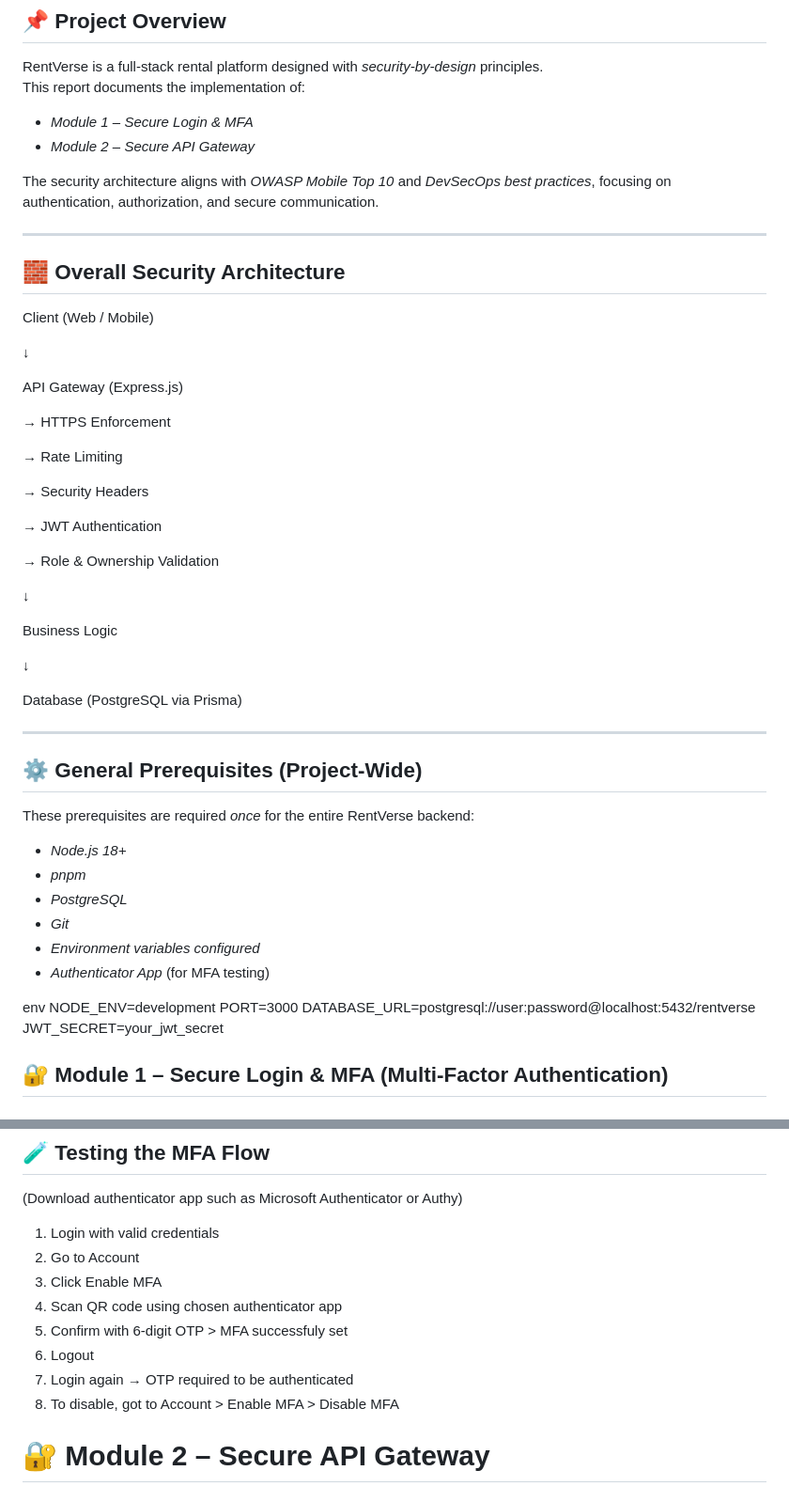
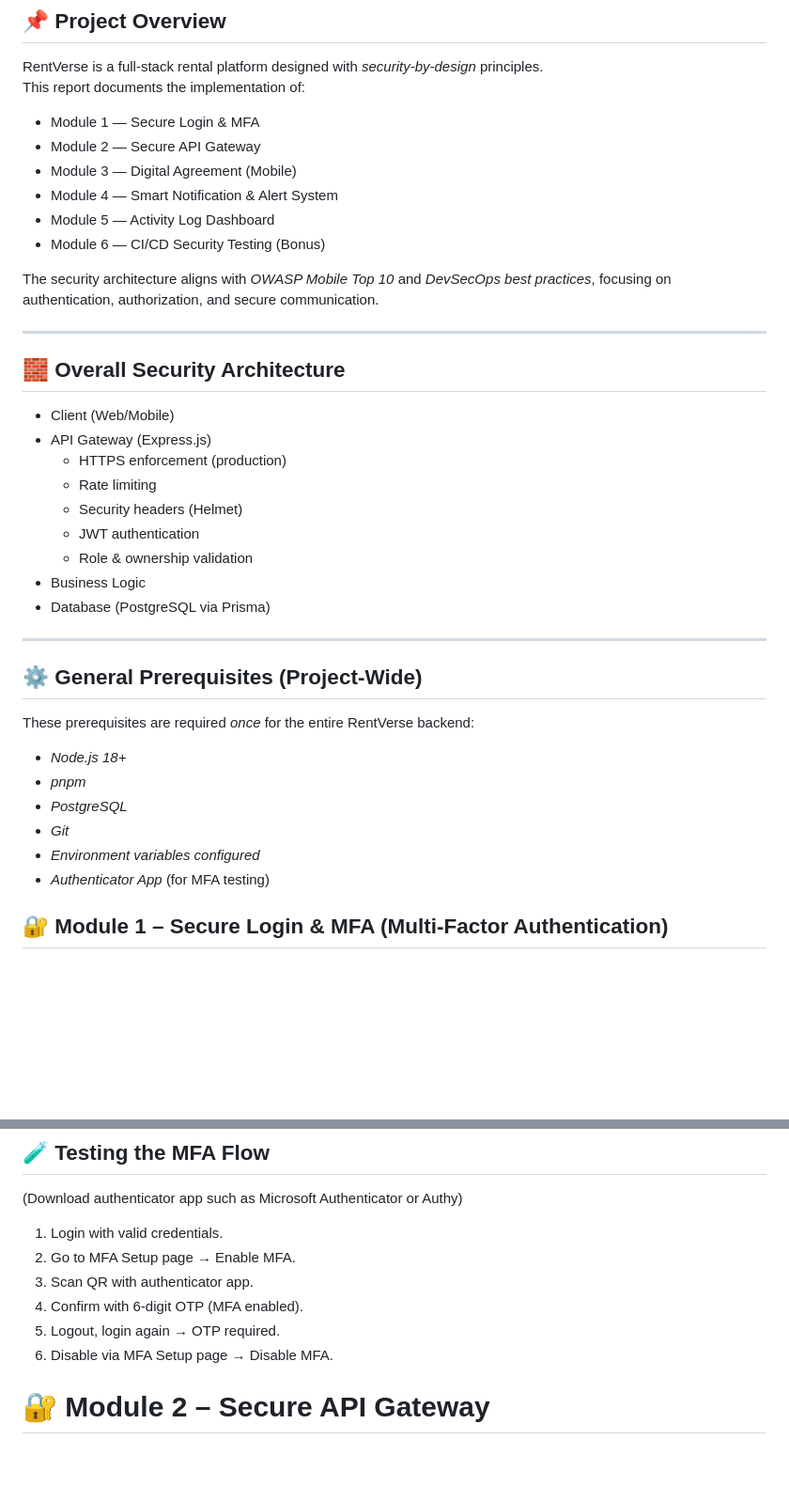
Before and after one commit to aaaanissss/uitm-devops-challenge_OldJeans, a Markdown page: README.md, 2 parts joined by grey strips. Shown: that part at 94% size. Drawn GitHub-style; blank space fills up the shorter version.

```diff
--- a/README.md
+++ b/README.md
@@ -11,8 +11,12 @@
 RentVerse is a full-stack rental platform designed with *security-by-design* principles.
 This report documents the implementation of:
 
-- *Module 1 – Secure Login & MFA*
-- *Module 2 – Secure API Gateway*
+- Module 1 — Secure Login & MFA
+- Module 2 — Secure API Gateway
+- Module 3 — Digital Agreement (Mobile)
+- Module 4 — Smart Notification & Alert System
+- Module 5 — Activity Log Dashboard
+- Module 6 — CI/CD Security Testing (Bonus)
 
 The security architecture aligns with *OWASP Mobile Top 10* and *DevSecOps best practices*, focusing on authentication, authorization, and secure communication.
 
@@ -20,40 +24,15 @@ The security architecture aligns with *OWASP Mobile Top 10* and *DevSecOps best
 
 ## 🧱 Overall Security Architecture
 
-Client (Web / Mobile)
-
-↓
-
-API Gateway (Express.js)
-
-
-→ HTTPS Enforcement
-
-
-→ Rate Limiting
-
-
-→ Security Headers
-
-
-→ JWT Authentication
-
-
-→ Role & Ownership Validation
-
-
-↓
-
-
-Business Logic
-
-
-↓
-
-
-Database (PostgreSQL via Prisma)
-
-
+- Client (Web/Mobile)
+- API Gateway (Express.js)
+  - HTTPS enforcement (production)
+  - Rate limiting
+  - Security headers (Helmet)
+  - JWT authentication
+  - Role & ownership validation
+- Business Logic
+- Database (PostgreSQL via Prisma)
 
 ---
 
@@ -67,12 +46,6 @@ These prerequisites are required *once* for the entire RentVerse backend:
 - *Git*
 - *Environment variables configured*
 - *Authenticator App* (for MFA testing)
-
-env
-NODE_ENV=development
-PORT=3000
-DATABASE_URL=postgresql://user:password@localhost:5432/rentverse
-JWT_SECRET=your_jwt_secret
 
 
 ## 🔐 Module 1 – Secure Login & MFA (Multi-Factor Authentication)
@@ -174,14 +116,13 @@ All MFA endpoints are protected using JWT middleware.
 
  (Download authenticator app such as Microsoft Authenticator or Authy)
 
-1. Login with valid credentials
-2. Go to Account
-3. Click Enable MFA
-4. Scan QR code using chosen authenticator app
-5. Confirm with 6-digit OTP > MFA successfuly set
-6. Logout
-7. Login again → OTP required to be authenticated
-8. To disable, got to Account > Enable MFA > Disable MFA
+1. Login with valid credentials.
+2. Go to MFA Setup page → Enable MFA.
+3. Scan QR with authenticator app.
+4. Confirm with 6-digit OTP (MFA enabled).
+5. Logout, login again → OTP required.
+6. Disable via MFA Setup page → Disable MFA.
+
 
 # 🔐 Module 2 – Secure API Gateway
 
```
Also changed, not shown: other parts of README.md (+45 -95 lines).
